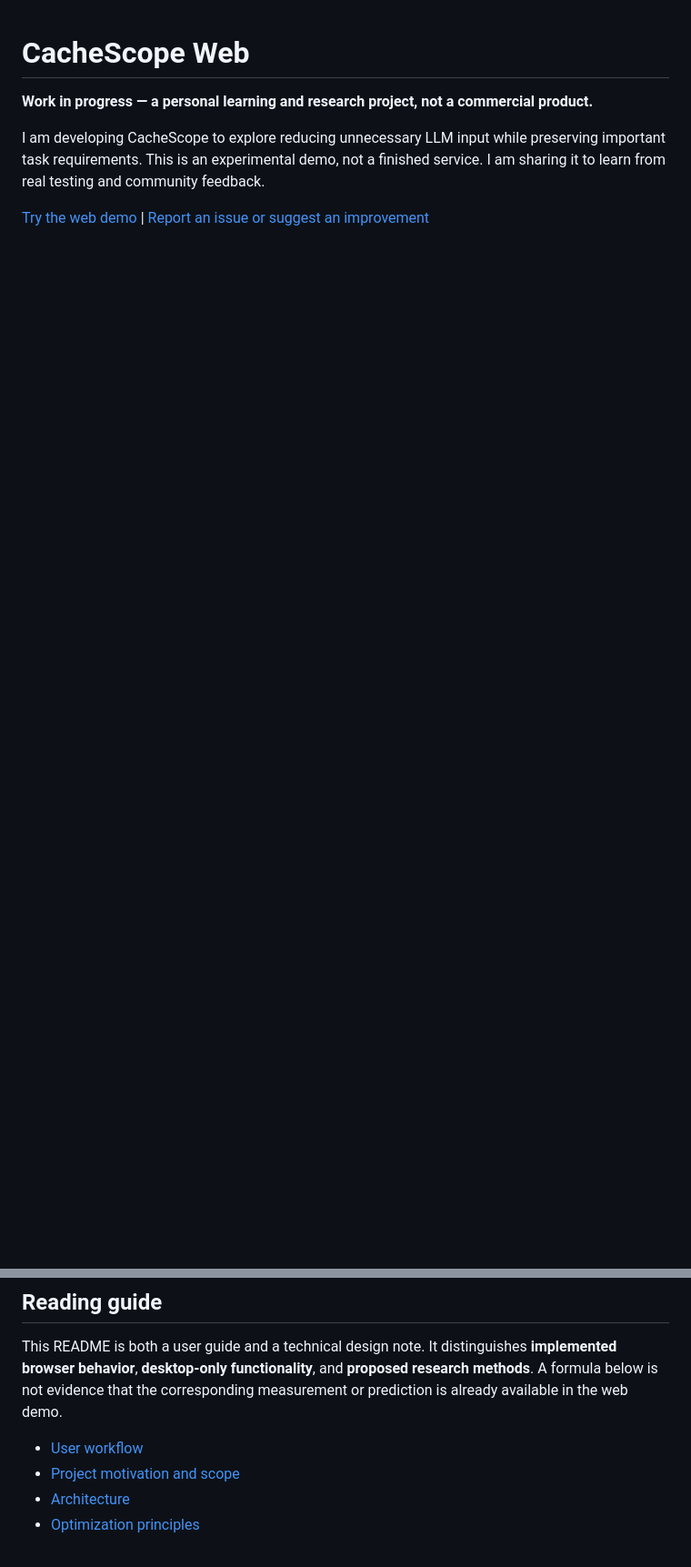
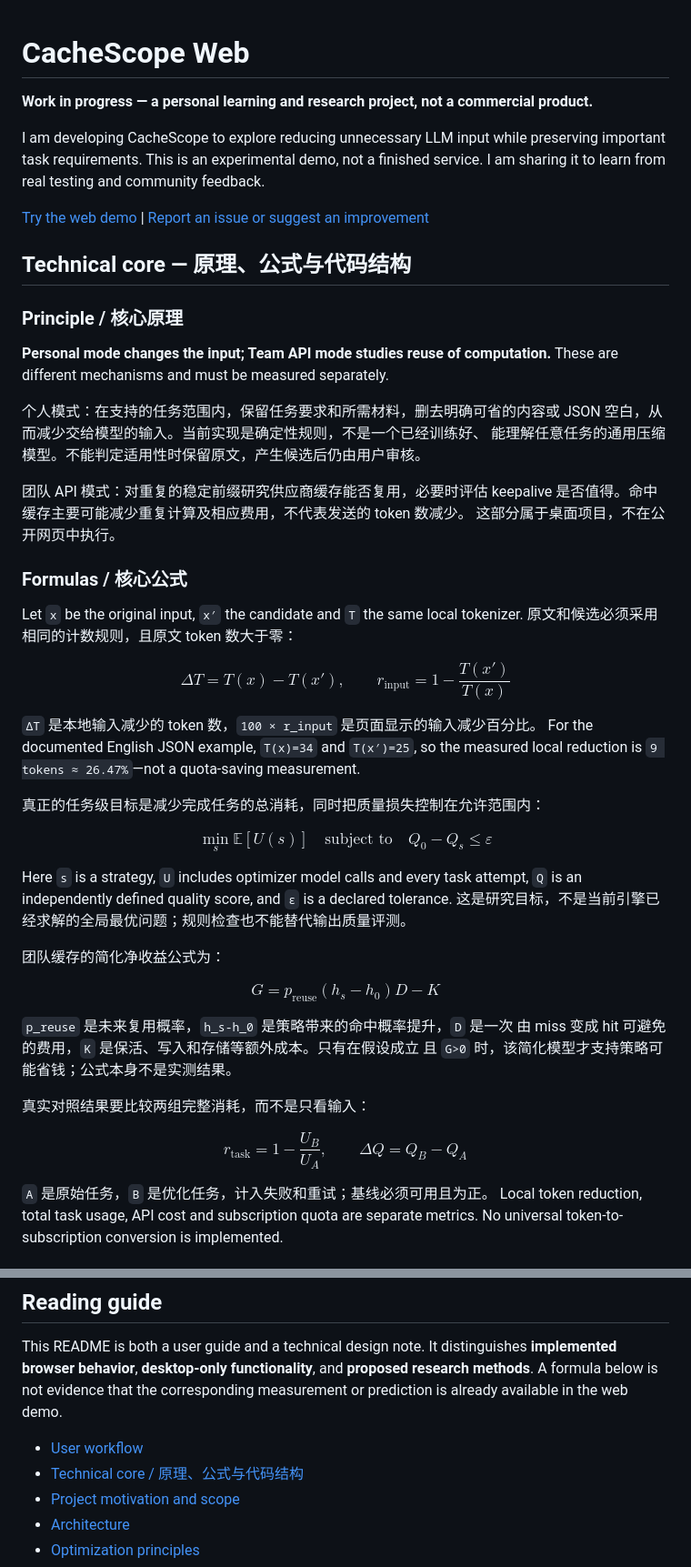
Before and after one commit to thisisyk/cachescope-web, a Markdown page: README.md, 2 parts joined by grey strips. Shown at 91% size. Drawn GitHub-style; blank space fills up the shorter version.

Commit message:
Make principles formulas and code architecture prominent

```diff
--- a/README.md
+++ b/README.md
@@ -9,3 +9,64 @@ finished service. I am sharing it to learn from real testing and community feedb
 [Try the web demo](https://thisisyk.github.io/cachescope-web/)
 | [Report an issue or suggest an improvement](https://github.com/thisisyk/cachescope-web/issues)
 
+## Technical core — 原理、公式与代码结构
+
+### Principle / 核心原理
+
+**Personal mode changes the input; Team API mode studies reuse of computation.**
+These are different mechanisms and must be measured separately.
+
+个人模式：在支持的任务范围内，保留任务要求和所需材料，删去明确可省的内容或
+JSON 空白，从而减少交给模型的输入。当前实现是确定性规则，不是一个已经训练好、
+能理解任意任务的通用压缩模型。不能判定适用性时保留原文，产生候选后仍由用户审核。
+
+团队 API 模式：对重复的稳定前缀研究供应商缓存能否复用，必要时评估 keepalive
+是否值得。命中缓存主要可能减少重复计算及相应费用，不代表发送的 token 数减少。
+这部分属于桌面项目，不在公开网页中执行。
+
+### Formulas / 核心公式
+
+Let `x` be the original input, `x′` the candidate and `T` the same local tokenizer.
+原文和候选必须采用相同的计数规则，且原文 token 数大于零：
+
+$$
+\Delta T = T(x)-T(x'), \qquad
+r_{\mathrm{input}}=1-\frac{T(x')}{T(x)}
+$$
+
+`ΔT` 是本地输入减少的 token 数，`100 × r_input` 是页面显示的输入减少百分比。
+For the documented English JSON example, `T(x)=34` and `T(x′)=25`, so the
+measured local reduction is `9 tokens ≈ 26.47%`—not a quota-saving measurement.
+
+真正的任务级目标是减少完成任务的总消耗，同时把质量损失控制在允许范围内：
+
+$$
+\min_s \mathbb{E}[U(s)] \quad
+\text{subject to}\quad Q_0-Q_s\leq\varepsilon
+$$
+
+Here `s` is a strategy, `U` includes optimizer model calls and every task attempt,
+`Q` is an independently defined quality score, and `ε` is a declared tolerance.
+这是研究目标，不是当前引擎已经求解的全局最优问题；规则检查也不能替代输出质量评测。
+
+团队缓存的简化净收益公式为：
+
+$$
+G=p_{\mathrm{reuse}}(h_s-h_0)D-K
+$$
+
+`p_reuse` 是未来复用概率，`h_s-h_0` 是策略带来的命中概率提升，`D` 是一次
+由 miss 变成 hit 可避免的费用，`K` 是保活、写入和存储等额外成本。只有在假设成立
+且 `G>0` 时，该简化模型才支持策略可能省钱；公式本身不是实测结果。
+
+真实对照结果要比较两组完整消耗，而不是只看输入：
+
+$$
+r_{\mathrm{task}}=1-\frac{U_B}{U_A}, \qquad
+\Delta Q=Q_B-Q_A
+$$
+
+`A` 是原始任务，`B` 是优化任务，计入失败和重试；基线必须可用且为正。
+Local token reduction, total task usage, API cost and subscription quota are
+separate metrics. No universal token-to-subscription conversion is implemented.
+
@@ -17,6 +117,7 @@ research methods**. A formula below is not evidence that the corresponding
 measurement or prediction is already available in the web demo.
 
 - [User workflow](#how-to-use-it--用户怎么使用)
+- [Technical core / 原理、公式与代码结构](#technical-core--原理公式与代码结构)
 - [Project motivation and scope](#why-this-project-exists)
 - [Architecture](#architecture-what-runs-where)
 - [Optimization principles](#personal-mode-principle-and-formulas)
```
Also changed, not shown: other parts of README.md (+39 -0 lines).
